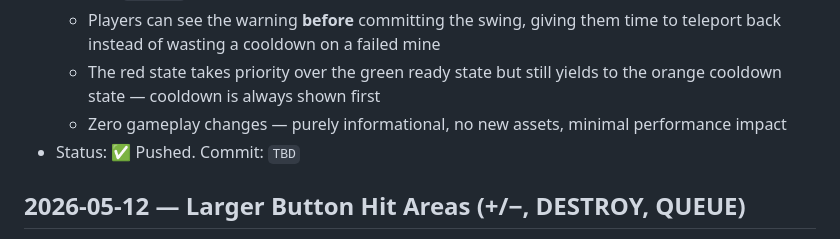
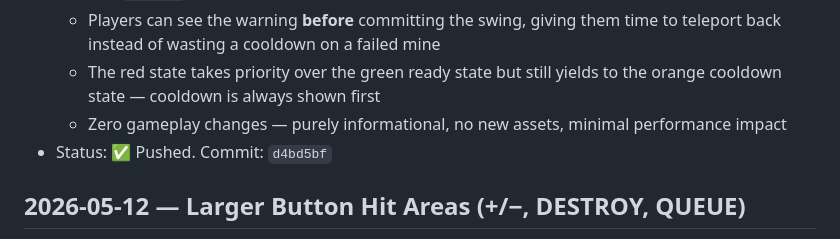
Before and after one commit to JabbaJebba/game1, a Markdown page: CHANGELOG.md, the part around the change. Drawn GitHub-style.

Commit message:
docs: update CHANGELOG with insufficient-fuel preview status

```diff
--- a/CHANGELOG.md
+++ b/CHANGELOG.md
@@ -5,7 +5,7 @@
   - Players can see the warning **before** committing the swing, giving them time to teleport back instead of wasting a cooldown on a failed mine
   - The red state takes priority over the green ready state but still yields to the orange cooldown state — cooldown is always shown first
   - Zero gameplay changes — purely informational, no new assets, minimal performance impact
-- Status: ✅ Pushed. Commit: `TBD`
+- Status: ✅ Pushed. Commit: `d4bd5bf`
 
 ## 2026-05-12 — Larger Button Hit Areas (+/−, DESTROY, QUEUE)
 - **UI/UX:** Expanded click targets for all small quantity buttons in ship room panels
```
